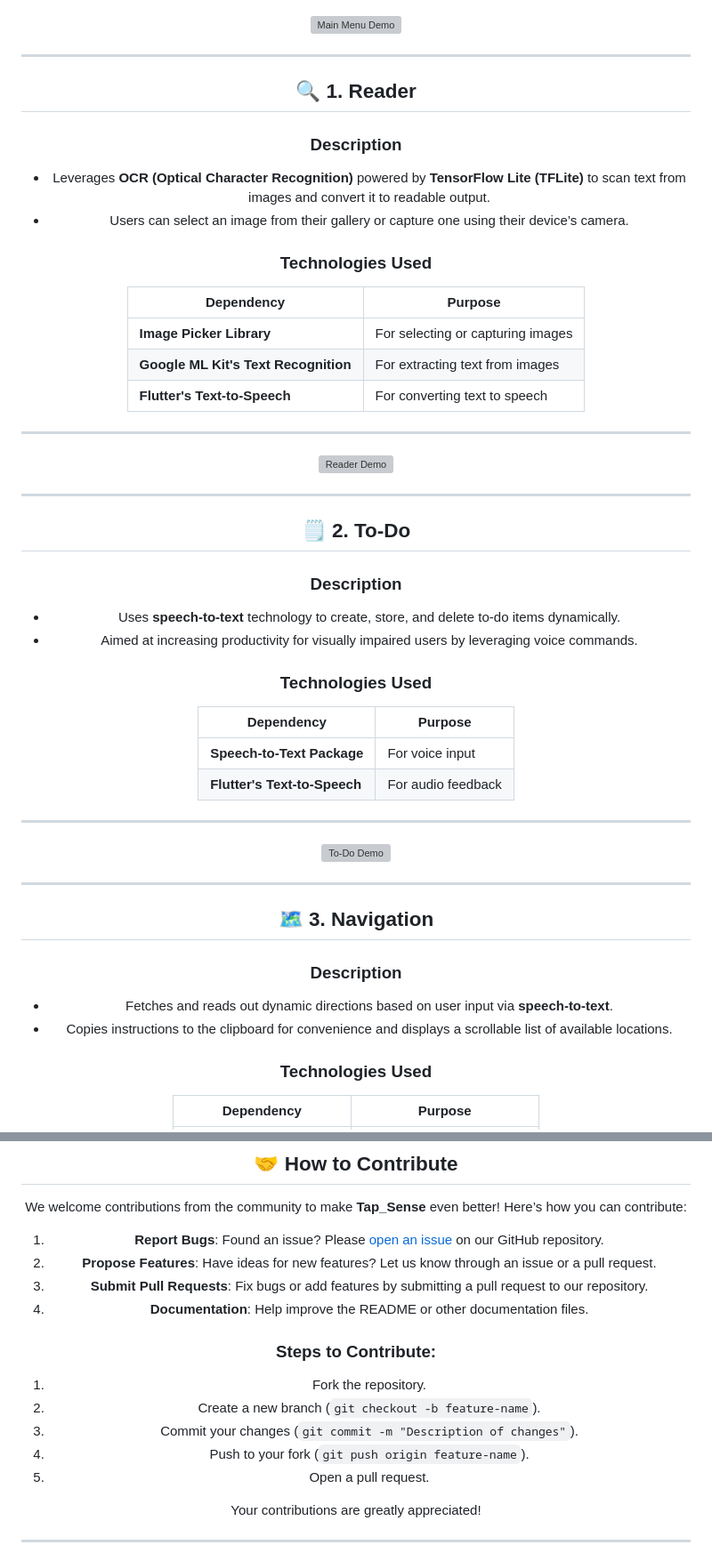
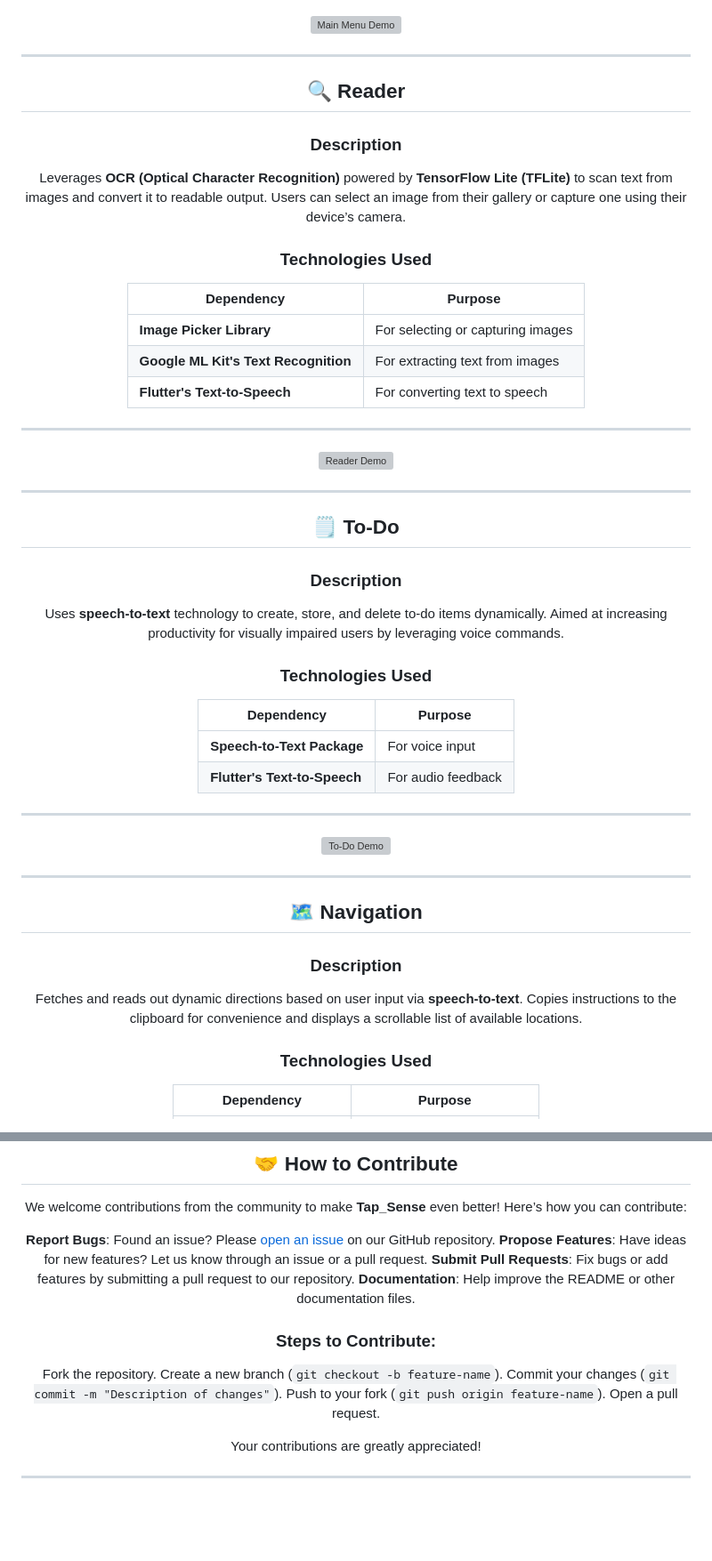
Before and after one commit to rajin-khan/TapSense, a Markdown page: README.md, 2 parts joined by grey strips. Shown at 89% size. GitHub-like rendering; blank space fills up the shorter version; grey boxes are pictures that could not be loaded.

```diff
--- a/README.md
+++ b/README.md
@@ -43,11 +43,11 @@
 
 ---
 
-## **🔍 1. Reader**
+## **🔍 Reader**
 
 ### **Description**
-- Leverages **OCR (Optical Character Recognition)** powered by **TensorFlow Lite (TFLite)** to scan text from images and convert it to readable output.
-- Users can select an image from their gallery or capture one using their device’s camera.
+Leverages **OCR (Optical Character Recognition)** powered by **TensorFlow Lite (TFLite)** to scan text from images and convert it to readable output.
+Users can select an image from their gallery or capture one using their device’s camera.
 
 ### **Technologies Used**
 | Dependency                    | Purpose                             |
@@ -61,11 +61,11 @@
 
 ---
 
-## **🗒️ 2. To-Do**
+## **🗒️ To-Do**
 
 ### **Description**
-- Uses **speech-to-text** technology to create, store, and delete to-do items dynamically.
-- Aimed at increasing productivity for visually impaired users by leveraging voice commands.
+Uses **speech-to-text** technology to create, store, and delete to-do items dynamically.
+Aimed at increasing productivity for visually impaired users by leveraging voice commands.
 
 ### **Technologies Used**
 | Dependency                    | Purpose                            |
@@ -78,11 +78,11 @@
 
 ---
 
-## **🗺️ 3. Navigation**
+## **🗺️ Navigation**
 
 ### **Description**
-- Fetches and reads out dynamic directions based on user input via **speech-to-text**.
-- Copies instructions to the clipboard for convenience and displays a scrollable list of available locations.
+Fetches and reads out dynamic directions based on user input via **speech-to-text**.
+Copies instructions to the clipboard for convenience and displays a scrollable list of available locations.
 
 ### **Technologies Used**
 | Dependency                     | Purpose                             |
@@ -126,17 +126,17 @@
 ## **🤝 How to Contribute**
 We welcome contributions from the community to make **Tap_Sense** even better! Here’s how you can contribute:
 
-1. **Report Bugs**: Found an issue? Please [open an issue](https://github.com/your-repo/issues) on our GitHub repository.
-2. **Propose Features**: Have ideas for new features? Let us know through an issue or a pull request.
-3. **Submit Pull Requests**: Fix bugs or add features by submitting a pull request to our repository.
-4. **Documentation**: Help improve the README or other documentation files.
+**Report Bugs**: Found an issue? Please [open an issue](https://github.com/your-repo/issues) on our GitHub repository.
+**Propose Features**: Have ideas for new features? Let us know through an issue or a pull request.
+**Submit Pull Requests**: Fix bugs or add features by submitting a pull request to our repository.
+**Documentation**: Help improve the README or other documentation files.
 
 ### Steps to Contribute:
-1. Fork the repository.
-2. Create a new branch (`git checkout -b feature-name`).
-3. Commit your changes (`git commit -m "Description of changes"`).
-4. Push to your fork (`git push origin feature-name`).
-5. Open a pull request.
+Fork the repository.
+Create a new branch (`git checkout -b feature-name`).
+Commit your changes (`git commit -m "Description of changes"`).
+Push to your fork (`git push origin feature-name`).
+Open a pull request.
 
 Your contributions are greatly appreciated!
 
```
Also changed, not shown: other parts of README.md (+4 -4 lines).
